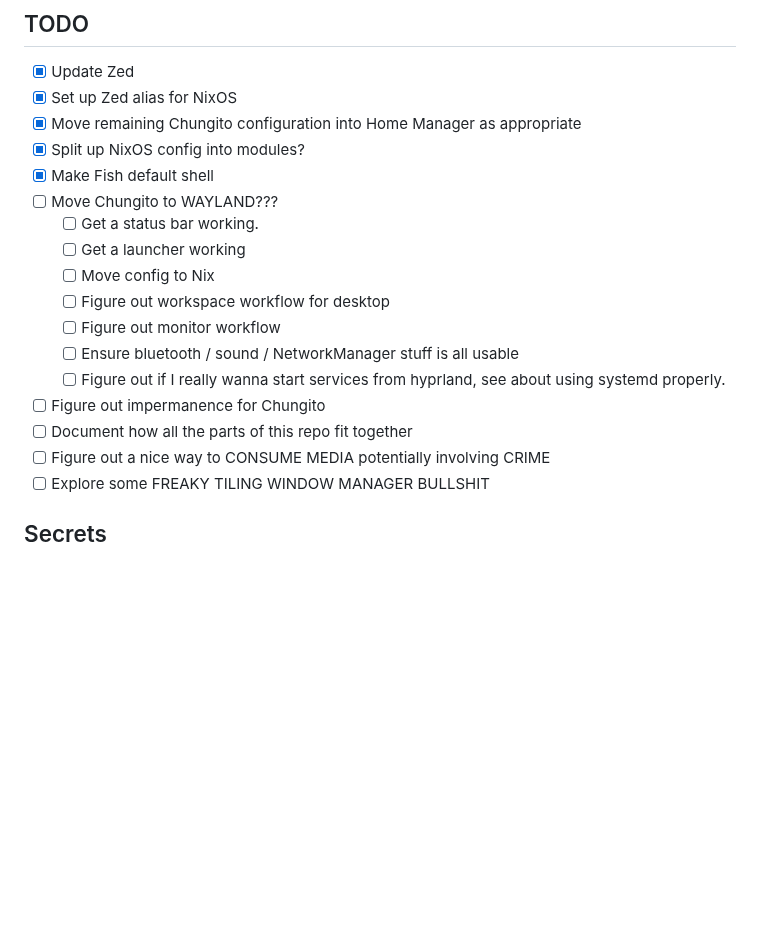
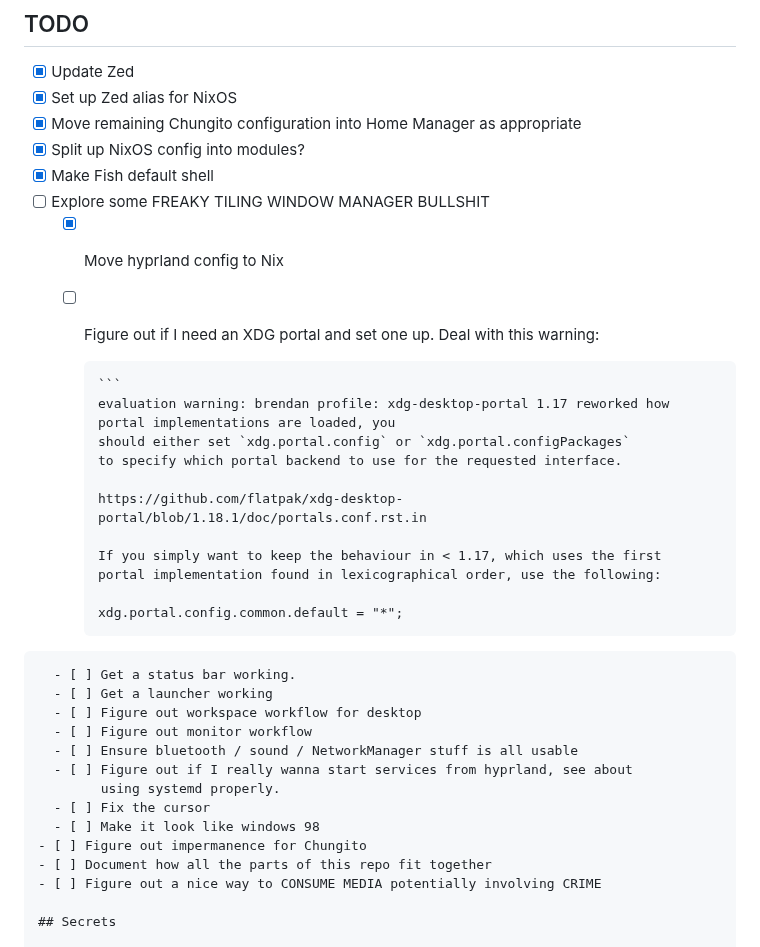
Before and after one commit to bjackman/boxen, a Markdown page: README.md, the part around the change. Drawn GitHub-style; blank space fills up the shorter version.

````diff
--- a/README.md
+++ b/README.md
@@ -26,19 +26,34 @@
 - [x] Move remaining Chungito configuration into Home Manager as appropriate
 - [x] Split up NixOS config into modules?
 - [x] Make Fish default shell
-- [ ] Move Chungito to WAYLAND???
+- [ ] Explore some FREAKY TILING WINDOW MANAGER BULLSHIT
+  - [x] Move hyprland config to Nix
+  - [ ] Figure out if I need an XDG portal and set one up. Deal with this warning:
+
+        ```
+        evaluation warning: brendan profile: xdg-desktop-portal 1.17 reworked how portal implementations are loaded, you
+        should either set `xdg.portal.config` or `xdg.portal.configPackages`
+        to specify which portal backend to use for the requested interface.
+
+        https://github.com/flatpak/xdg-desktop-portal/blob/1.18.1/doc/portals.conf.rst.in
+
+        If you simply want to keep the behaviour in < 1.17, which uses the first
+        portal implementation found in lexicographical order, use the following:
+
+        xdg.portal.config.common.default = "*";
+```
   - [ ] Get a status bar working.
   - [ ] Get a launcher working
-  - [ ] Move config to Nix
   - [ ] Figure out workspace workflow for desktop
   - [ ] Figure out monitor workflow
   - [ ] Ensure bluetooth / sound / NetworkManager stuff is all usable
   - [ ] Figure out if I really wanna start services from hyprland, see about
         using systemd properly.
+  - [ ] Fix the cursor
+  - [ ] Make it look like windows 98
 - [ ] Figure out impermanence for Chungito
 - [ ] Document how all the parts of this repo fit together
 - [ ] Figure out a nice way to CONSUME MEDIA potentially involving CRIME
-- [ ] Explore some FREAKY TILING WINDOW MANAGER BULLSHIT
 
 ## Secrets
 
````
